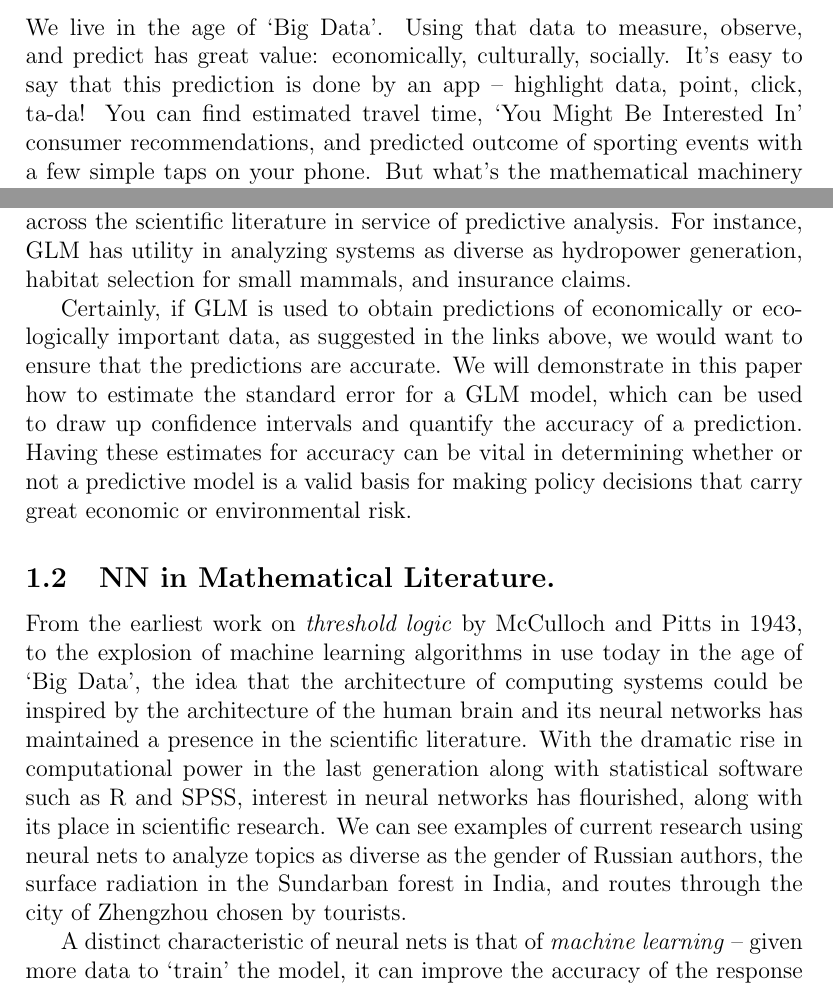
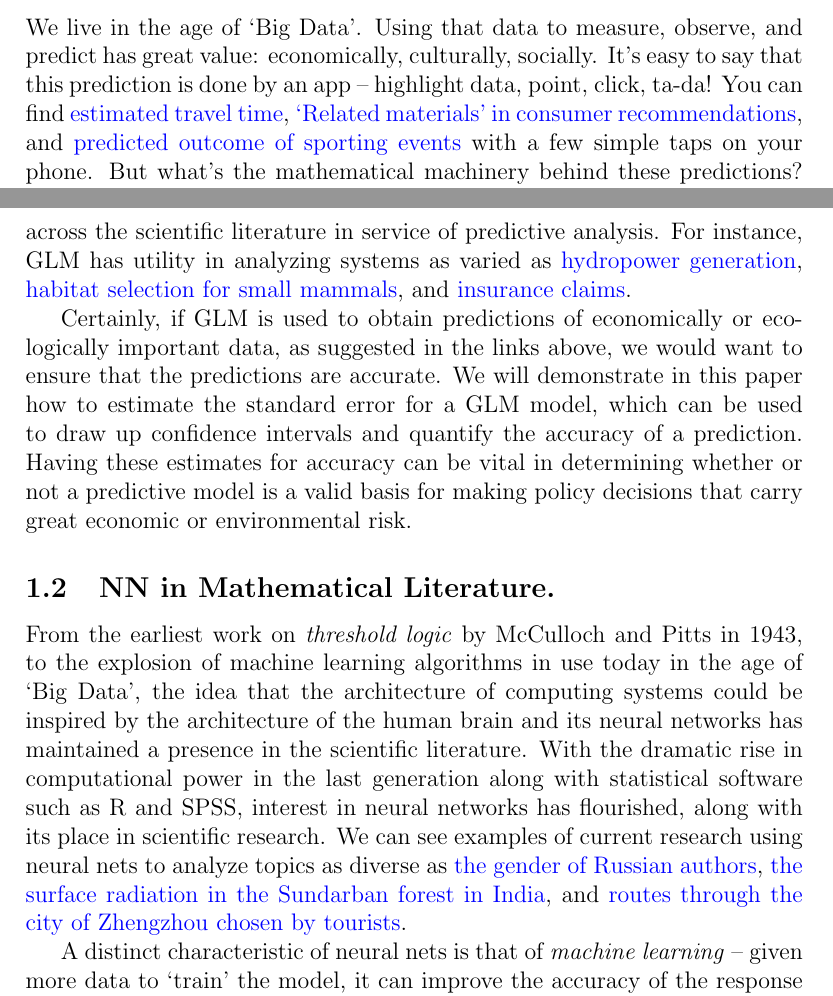
Before and after one commit to wj107/495, a LaTeX paper (495report.tex): two parts of pages 2 and 3 of 5, joined at a grey line, cut so that both start at the same text. Compiled offline with pdfLaTeX.

Commit message:
V0.117: Updated inline links in the LaTeX intro.

```diff
--- a/495report.tex
+++ b/495report.tex
@@ -13,12 +13,15 @@
 	\usepackage{amsmath}
 	%---for including graphics
 	\usepackage{graphicx}
+	%---for hyperlinks
+	\usepackage{hyperref}
+	\hypersetup{colorlinks=true,urlcolor=blue}
 
 
 %---set graphicspath
 	\graphicspath{
 		{img/}
-	}
+		}
 
 %%%%%%%%%%%%%%%% DOCUMENT ENVIRONMENT %%%%%%%%%%%%%%%%%%%
 \begin{document}
@@ -54,11 +58,11 @@ time -- will be analyzed across the different model types, the different respons
 
 	\section{Intro to Predictive Analysis.}
 		We live in the age of `Big Data'.  Using that data to measure, observe, and predict has great value:  economically, culturally,
-socially.  It's easy to say that this prediction is done by an app -- highlight data, point, click, ta-da!  You can find estimated travel time,
-`You Might Be Interested In' consumer recommendations, and predicted outcome of sporting events with a few simple taps on your phone.  But what's
-the mathematical machinery behind these predictions?  Are all the predictions calculated in a similar manner?  How accurate is a prediction?  How
-long would it take to compute a prediction, for a given set of data?  All of these questions are critical to ensure that predictive models remain
-practical and functional in our `Big Data' world.
+socially.  It's easy to say that this prediction is done by an app -- highlight data, point, click, ta-da!  You can find \href{https://www.google.com/maps/dir/Chicago,+Illinois/Champagne+Beach,+Vanuatu/@10.9584518,-169.5679877,3z/data=!4m13!4m12!1m5!1m1!1s0x880e2c3cd0f4cbed:0xafe0a6ad09c0c000!2m2!1d-87.6297982!2d41.8781136!1m5!1m1!1s0x6ef24c13ce5a7303:0x5807cbc94589a4bb!2m2!1d167.1203814!2d-15.1437919}{estimated travel time},
+\href{https://www.amazon.com/Statistics-Dummies-Math-Science/dp/1119293529/ref=sr_1_1?ie=UTF8&qid=1518456852&sr=8-1&keywords=statistics+for+dummies+2017}{`Related materials' in consumer recommendations}, and \href{http://www.espn.com/mens-college-basketball/game?gameId=400986579}{predicted outcome of sporting events} with a few simple taps on your
+phone.  But what's the mathematical machinery behind these predictions?  Are all the predictions calculated in a similar manner?  How accurate is a
+prediction?  How long would it take to compute a prediction, for a given set of data?  All of these questions are critical to ensure that predictive models
+remain practical and functional in our `Big Data' world.
 
 Now, I will not discuss the specific predictive methods for proprietary applications, like the aforementioned travel predictions from Google or
 suggested product recommendations from Amazon.  But I will offer a cursory examination of two major mathematical methods for predictive analysis:
@@ -83,8 +87,11 @@ GLM, however, the is a moment that approximates that: the publication in 1972, b
 in the \textit{Journal of the Royal Statistical Society}.  This often-cited work clearly laid out many of the ideas that are central to the study
 of GLMs today.  On the back of this work, and with the rise of widely-available statistical software to calculate GLM models such as R and SPSS,
 these models have been widely applied across the scientific literature in service of predictive analysis.  For instance, GLM has utility in
-analyzing systems as diverse as hydropower generation, habitat selection for small mammals, and insurance claims.
-%%%inline pdf links??
+analyzing systems as varied as
+\href{https://www.sciencedirect.com/science/article/pii/S037877961630222X}{hydropower generation},
+\href{https://www.sciencedirect.com/science/article/pii/S1470160X17306271}{habitat selection for small mammals}, and
+\href{https://www.sciencedirect.com/science/article/pii/S0167668715303358}{insurance claims}.
+
 
 
 Certainly, if GLM is used to obtain predictions of economically or ecologically important data, as suggested in the links above, we would want to
@@ -99,9 +106,11 @@ whether or not a predictive model is a valid basis for making policy decisions t
 in use today in the age of `Big Data', the idea that the architecture of computing systems could be inspired by the architecture of the human brain
 and its neural networks has maintained a presence in the scientific literature.  With the dramatic rise in computational power in the last
 generation along with statistical software such as R and SPSS, interest in neural networks has flourished, along with its place in scientific
-research.  We can see examples of current research using neural nets to analyze topics as diverse as the gender of Russian authors, the surface
-radiation in the Sundarban forest in India, and routes through the city of Zhengzhou chosen by tourists.
-%%%inline links!!!
+research.  We can see examples of current research using neural nets to analyze topics as diverse as
+\href{https://www.sciencedirect.com/science/article/pii/S1877050918300656}{the gender of Russian authors},
+\href{https://www.sciencedirect.com/science/article/pii/S2468203916300024}{the surface radiation in the Sundarban forest in India}, and
+\href{https://www.sciencedirect.com/science/article/pii/S1877050917303617}{routes through the city of Zhengzhou chosen by tourists}.
+
 
 A distinct characteristic of neural nets is that of \textit{machine learning} -- given more data to `train' the model, it can improve the accuracy
 of the response variable.  However, adding more data to a neural network requires more computational muscle, and for large or complex datasets,
```
Also changed, not shown: 495report.tex (15 more changed lines), 1 other file.
